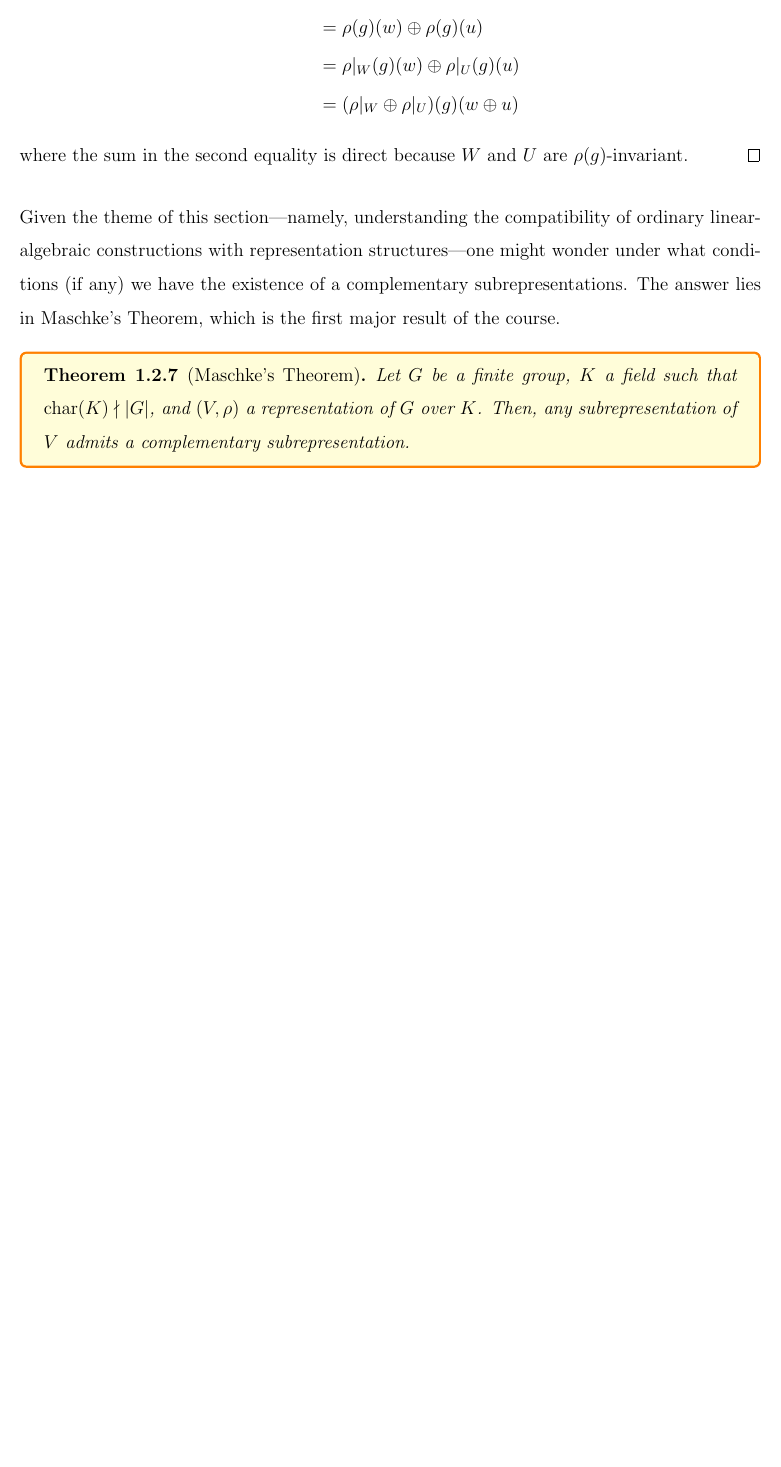
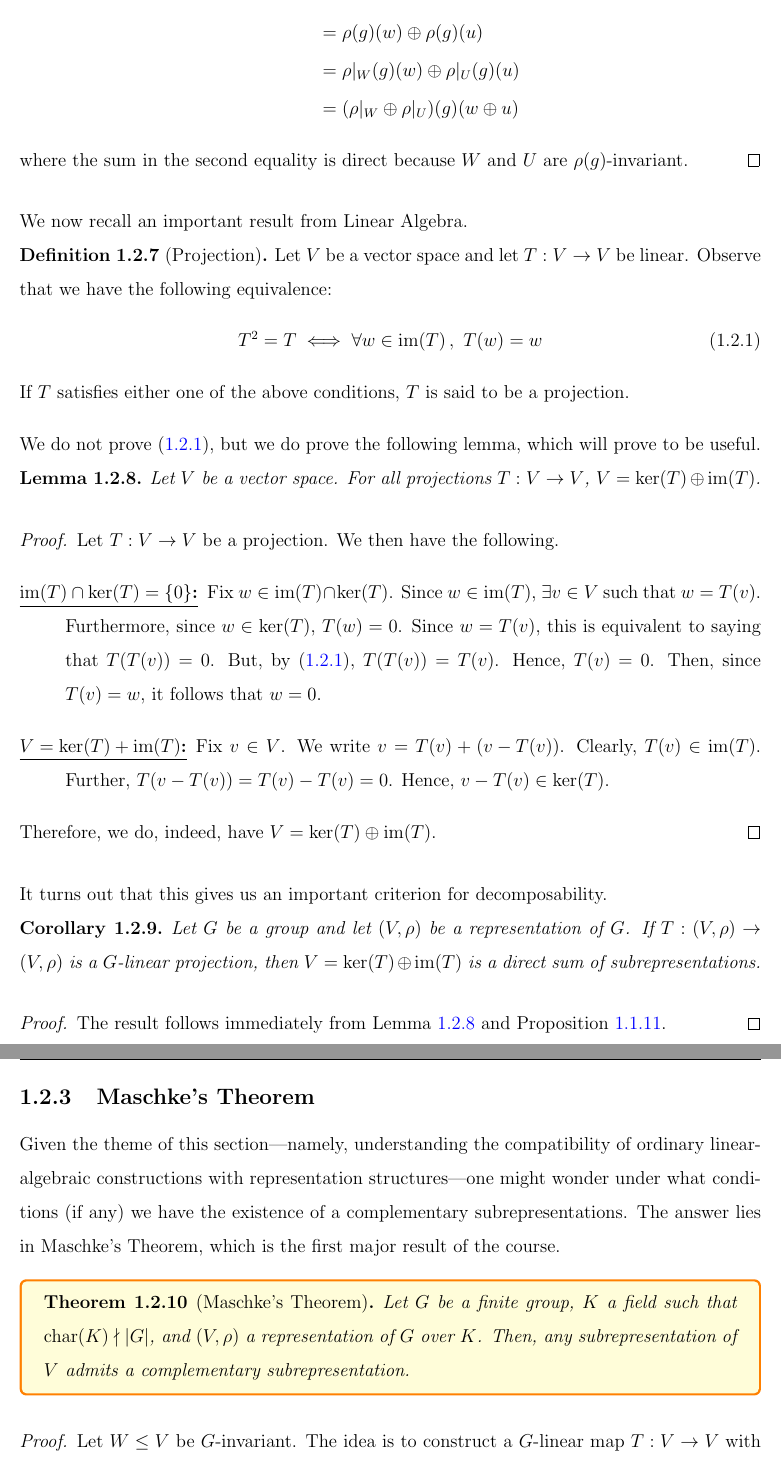
Before and after one commit to thefundamentaltheor3m/RepTheoryEPFL, a LaTeX thesis (main.tex, which reads Chapters/1_Intro/1_2_Constructions.tex): part of page 12 of 12 before the commit and two parts of pages 13 and 14 of 14 after it, the two joined at a grey line, cut so that both start at the same text, the shorter picture padded with empty space. Compiled offline with pdfLaTeX.

Commit message:
Main point of Maschke proof

```diff
--- a/Chapters/1_Intro/1_2_Constructions.tex
+++ b/Chapters/1_Intro/1_2_Constructions.tex
@@ -72,11 +71,48 @@ This notion of complementarity is, indeed, compatible with the notion of direct
     where the sum in the second equality is direct because $W$ and $U$ are $\rho(g)$-invariant.
 \end{proof}
 
+We now recall an important result from Linear Algebra.
+
+\begin{definition}[Projection]
+    Let $V$ be a vector space and let $T : V \to V$ be linear. Observe that we have the following equivalence:
+    \begin{align}
+        T^2 = T &\iff \forall w \in \pim{T},\ T(w) = w \label{Ch1:Eq:Proj_Op_Equiv}
+    \end{align}
+    If $T$ satisfies either one of the above conditions, $T$ is said to be a projection.
+\end{definition}
+
+We do not prove \eqref{Ch1:Eq:Proj_Op_Equiv}, but we do prove the following lemma, which will prove to be useful.
+
+\begin{lemma} \label{Ch1:Lem:LinAlg_Proj_Dsum}
+    Let $V$ be a vector space. For all projections $T : V \to V$, $V = \pker{T} \+ \pim{T}$.
+\end{lemma}
+\begin{proof}
+    Let $T : V \to V$ be a projection. We then have the following.
+    \begin{description}
+        \item[\underline{$\pim{T} \cap \pker{T} = \set{0}$:}] Fix $w \in \pim{T} \cap \pker{T}$. Since $w \in \pim{T}$, $\exists v \in V$ such that $w = T(v)$. Furthermore, since $w \in \pker{T}$, $T(w) = 0$. Since $w = \Tof{v}$, this is equivalent to saying that $\Tof{\Tof{v}} = 0$. But, by \eqref{Ch1:Eq:Proj_Op_Equiv}, $\Tof{\Tof{v}} = \Tof{v}$. Hence, $\Tof{v} = 0$. Then, since $\Tof{v} = w$, it follows that $w = 0$.
+        \item[\underline{$V = \pker{T} + \pim{T}$:}] Fix $v \in V$. We write $v = \Tof{v} + \parenth{v - \Tof{v}}$. Clearly, $\Tof{v} \in \pim{T}$. Further, $\Tof{v - \Tof{v}} = \Tof{v} - \Tof{v} = 0$. Hence, $v - \Tof{v} \in \pker{T}$.
+    \end{description}
+    Therefore, we do, indeed, have $V = \pker{T} \+ \pim{T}$.
+\end{proof}
+
+It turns out that this gives us an important criterion for decomposability.
+
+\begin{corollary}\label{Ch1:Cor:G_lin_proj_ker_im}
+    \letgv. If $T : \Vp \to \Vp$ is a $G$-linear projection, then $V = \pker{T} \+ \pim{T}$ is a direct sum of subrepresentations.
+\end{corollary}
+\begin{proof}
+    The result follows immediately from Lemma \ref{Ch1:Lem:LinAlg_Proj_Dsum} and Proposition \ref{Ch1:Prop:ker_im_subreps}.
+\end{proof}
+
+\subsection{Maschke's Theorem}
+
 Given the theme of this section---namely, understanding the compatibility of ordinary linear-algebraic constructions with representation structures---one might wonder under what conditions (if any) we have the existence of a complementary subrepresentations. The answer lies in Maschke's Theorem, which is the first major result of the course.
 
 \begin{boxtheorem}[Maschke's Theorem] \label{SP:Thm:Maschke}
     \letfg, $K$ a field such that $\pchar{K} \nmid \abs{G}$, and $\Vp$ a representation of $G$ over $K$. Then, any subrepresentation of $V$ admits a complementary subrepresentation.
 \end{boxtheorem}
-
+\begin{proof}
+    Let $W \leq V$ be $G$-invariant. The idea is to construct a $G$-linear map $T : V \to V$ with image $W$. Then, by Corollary \ref{Ch1:Cor:G_lin_proj_ker_im}, $\pker{T}$ would give a complementary subrepresentation.
+\end{proof}
 
 \subsection{The $G$-Invariant Inner-Product}
```
Also changed, not shown: Chapters/1_Intro/1_1_Imp_Defs.tex (+15 -0 lines), TeX_Outputs/main.pdf, Chapters/1_Intro/1_2_Constructions.tex (13 more changed lines).
